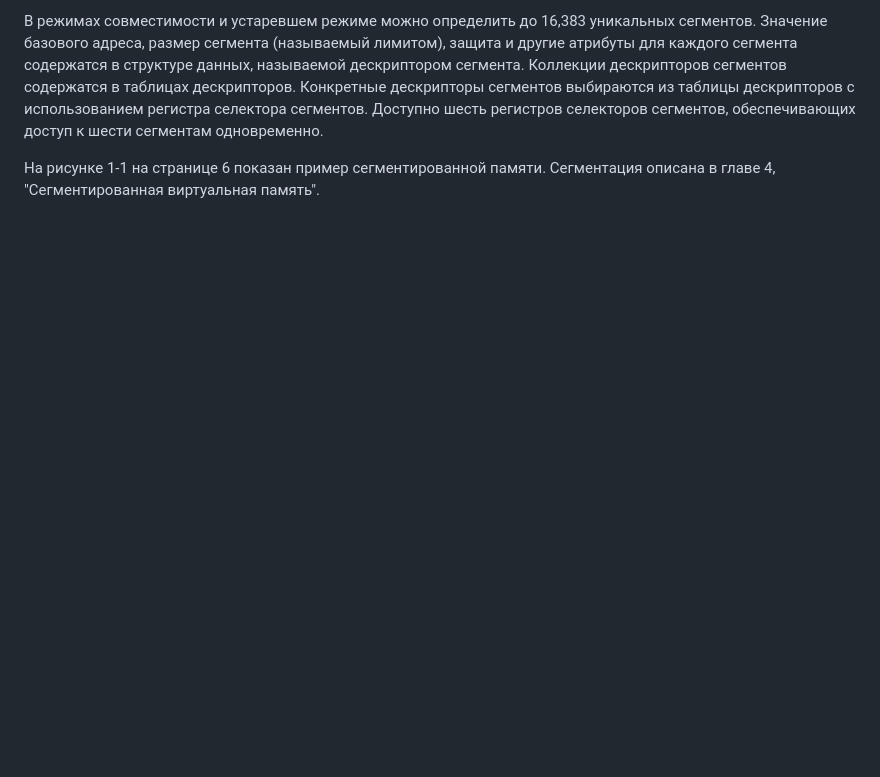
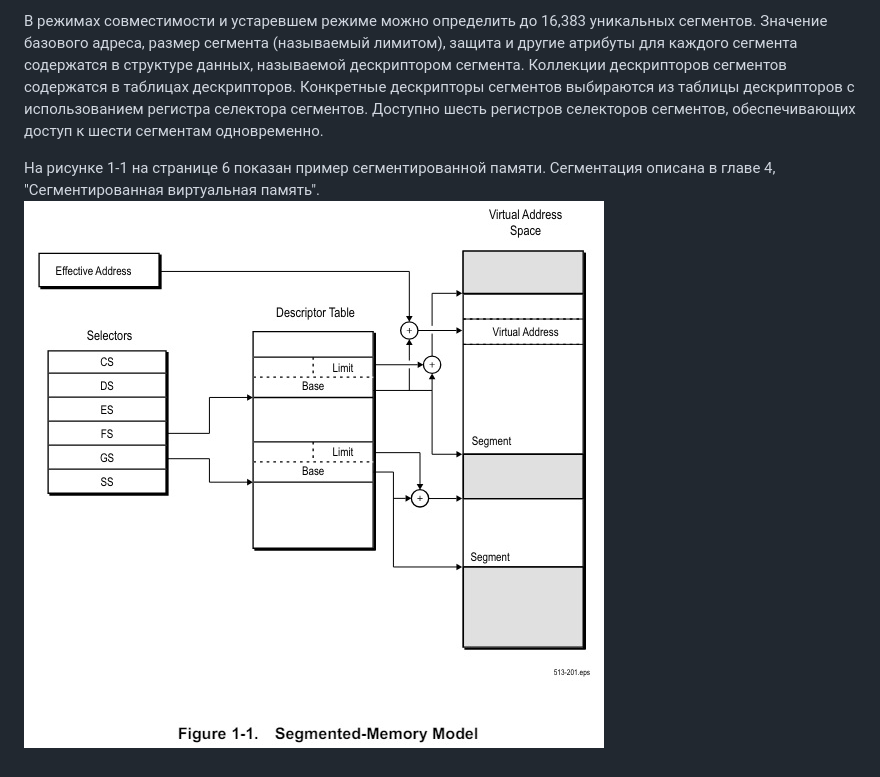
Before and after one commit to JIykSurgut/Opcode, a Markdown page: Volume2/01. System-Programming Overview/1.2 Memory Management.md, the part around the change. GitHub-like rendering; blank space fills up the shorter version.

```diff
--- a/Volume2/01. System-Programming Overview/1.2 Memory Management.md
+++ b/Volume2/01. System-Programming Overview/1.2 Memory Management.md
@@ -13,3 +13,4 @@
 В режимах совместимости и устаревшем режиме можно определить до 16,383 уникальных сегментов. Значение базового адреса, размер сегмента (называемый лимитом), защита и другие атрибуты для каждого сегмента содержатся в структуре данных, называемой дескриптором сегмента. Коллекции дескрипторов сегментов содержатся в таблицах дескрипторов. Конкретные дескрипторы сегментов выбираются из таблицы дескрипторов с использованием регистра селектора сегментов. Доступно шесть регистров селекторов сегментов, обеспечивающих доступ к шести сегментам одновременно.
 
 На рисунке 1-1 на странице 6 показан пример сегментированной памяти. Сегментация описана в главе 4, "Сегментированная виртуальная память".
+![w](https://github.com/JIykSurgut/Opcode/blob/main/Figure/Segmented-Memory%20Model.jpg)
```
